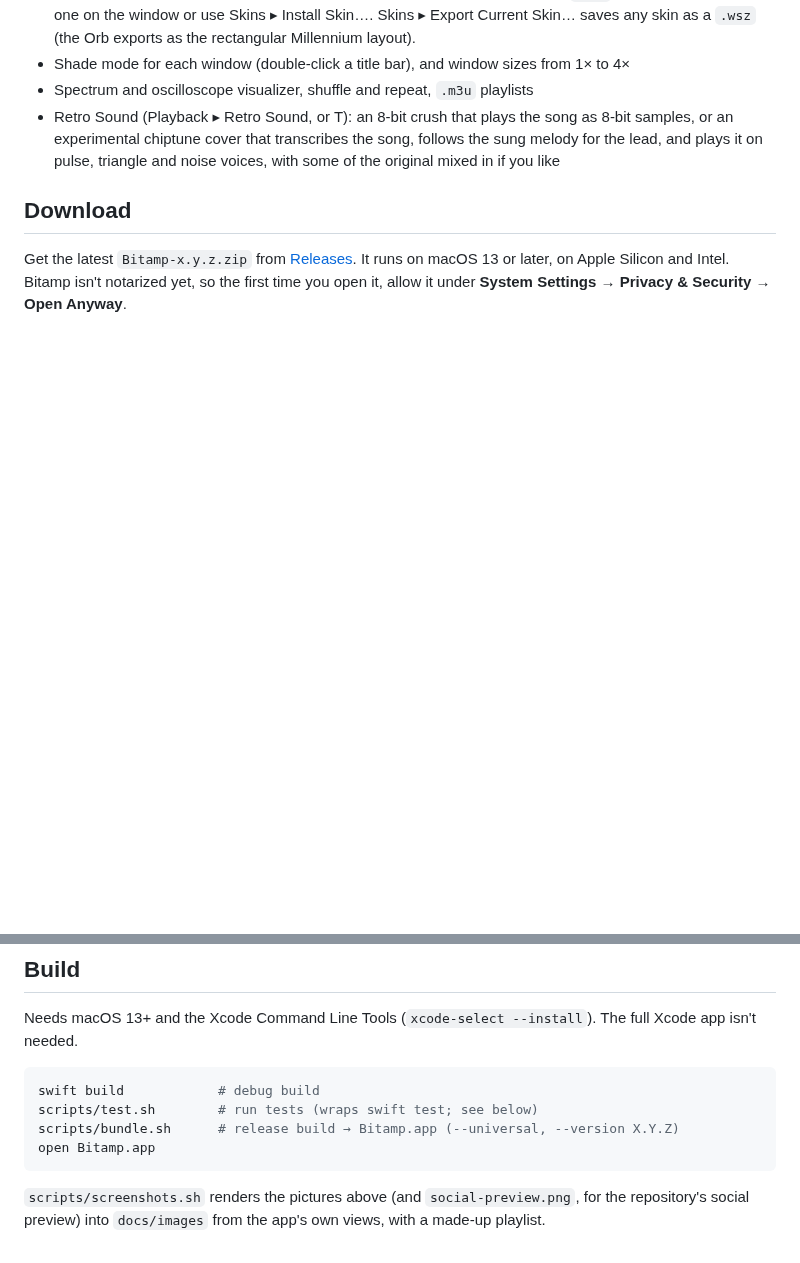
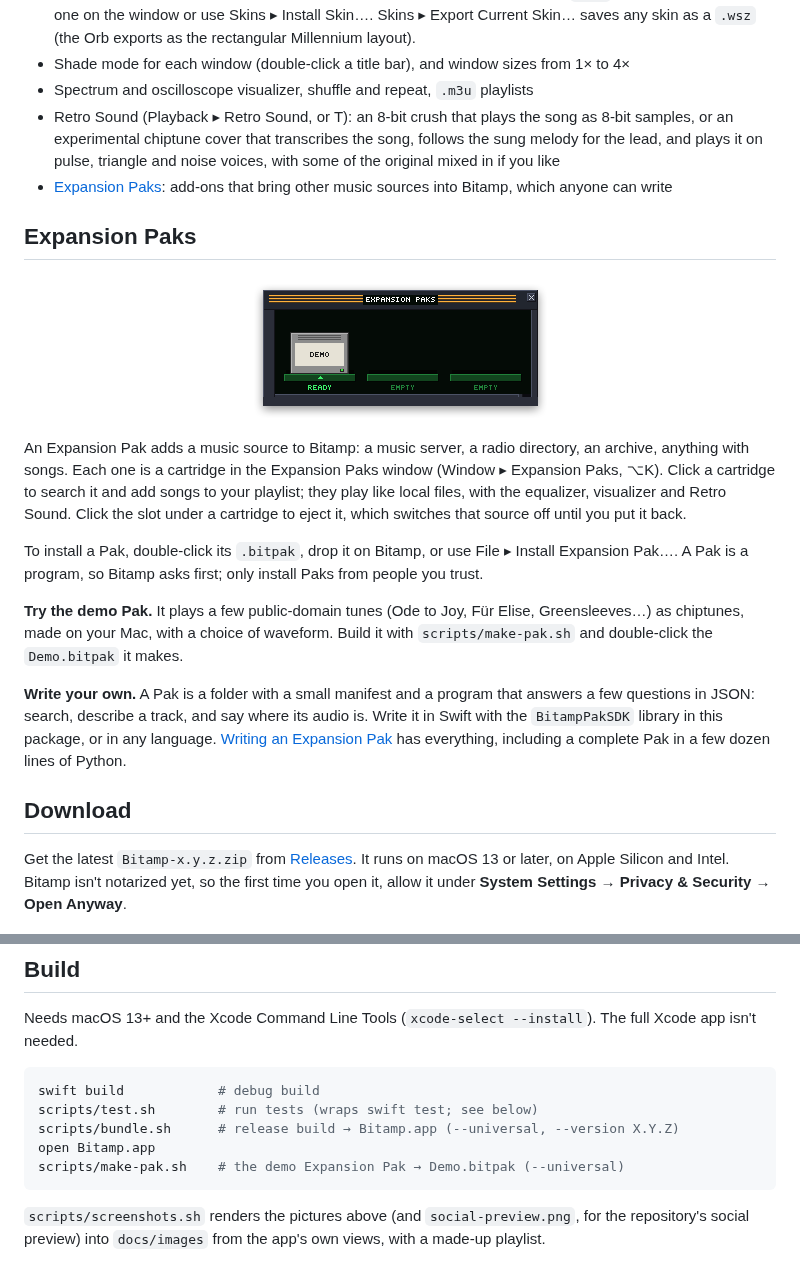
Before and after one commit to ryanromanov/Bitamp, a Markdown page: README.md, 2 parts joined by grey strips. Rendered like a GitHub page; pictures changed too: docs/images/expansion-paks.png (added); blank space fills up the shorter version.

Commit message:
Document Expansion Paks in the README, with a guide to writing one
Co-Authored-By: Claude Opus 5.5 <noreply@anthropic.com>

````diff
--- a/README.md
+++ b/README.md
@@ -24,6 +24,21 @@ Bitamp isn't affiliated with or endorsed by Winamp or Nullsoft. Its default skin
 - Shade mode for each window (double-click a title bar), and window sizes from 1× to 4×
 - Spectrum and oscilloscope visualizer, shuffle and repeat, `.m3u` playlists
 - Retro Sound (Playback ▸ Retro Sound, or T): an 8-bit crush that plays the song as 8-bit samples, or an experimental chiptune cover that transcribes the song, follows the sung melody for the lead, and plays it on pulse, triangle and noise voices, with some of the original mixed in if you like
+- [Expansion Paks](#expansion-paks): add-ons that bring other music sources into Bitamp, which anyone can write
+
+## Expansion Paks
+
+<p align="center">
+  <img src="docs/images/expansion-paks.png" width="307" alt="The Expansion Paks window: a Demo cartridge plugged into the first of three slots, marked Ready">
+</p>
+
+An Expansion Pak adds a music source to Bitamp: a music server, a radio directory, an archive, anything with songs. Each one is a cartridge in the Expansion Paks window (Window ▸ Expansion Paks, ⌥K). Click a cartridge to search it and add songs to your playlist; they play like local files, with the equalizer, visualizer and Retro Sound. Click the slot under a cartridge to eject it, which switches that source off until you put it back.
+
+To install a Pak, double-click its `.bitpak`, drop it on Bitamp, or use File ▸ Install Expansion Pak…. A Pak is a program, so Bitamp asks first; only install Paks from people you trust.
+
+**Try the demo Pak.** It plays a few public-domain tunes (Ode to Joy, Für Elise, Greensleeves…) as chiptunes, made on your Mac, with a choice of waveform. Build it with `scripts/make-pak.sh` and double-click the `Demo.bitpak` it makes.
+
+**Write your own.** A Pak is a folder with a small manifest and a program that answers a few questions in JSON: search, describe a track, and say where its audio is. Write it in Swift with the `BitampPakSDK` library in this package, or in any language. [Writing an Expansion Pak](docs/PAK-SDK.md) has everything, including a complete Pak in a few dozen lines of Python.
 
 ## Download
 
@@ -38,6 +53,7 @@ swift build            # debug build
 scripts/test.sh        # run tests (wraps swift test; see below)
 scripts/bundle.sh      # release build → Bitamp.app (--universal, --version X.Y.Z)
 open Bitamp.app
+scripts/make-pak.sh    # the demo Expansion Pak → Demo.bitpak (--universal)
 ```
 
 `scripts/screenshots.sh` renders the pictures above (and `social-preview.png`, for the repository's social preview) into `docs/images` from the app's own views, with a made-up playlist.
````
Also changed, not shown: docs/PAK-SDK.md (added, +168 -0 lines), 1 other file.
